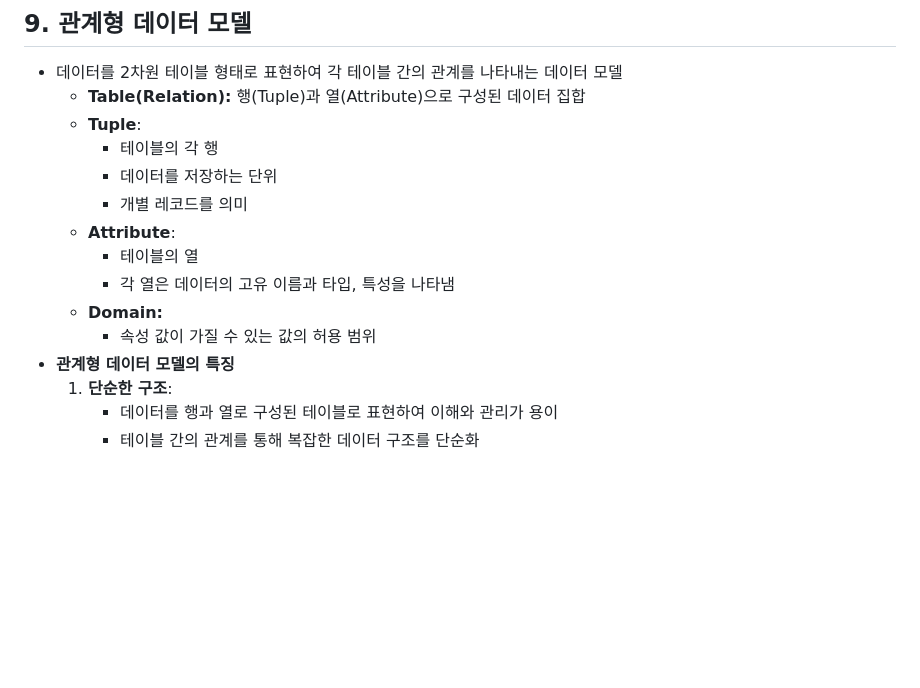
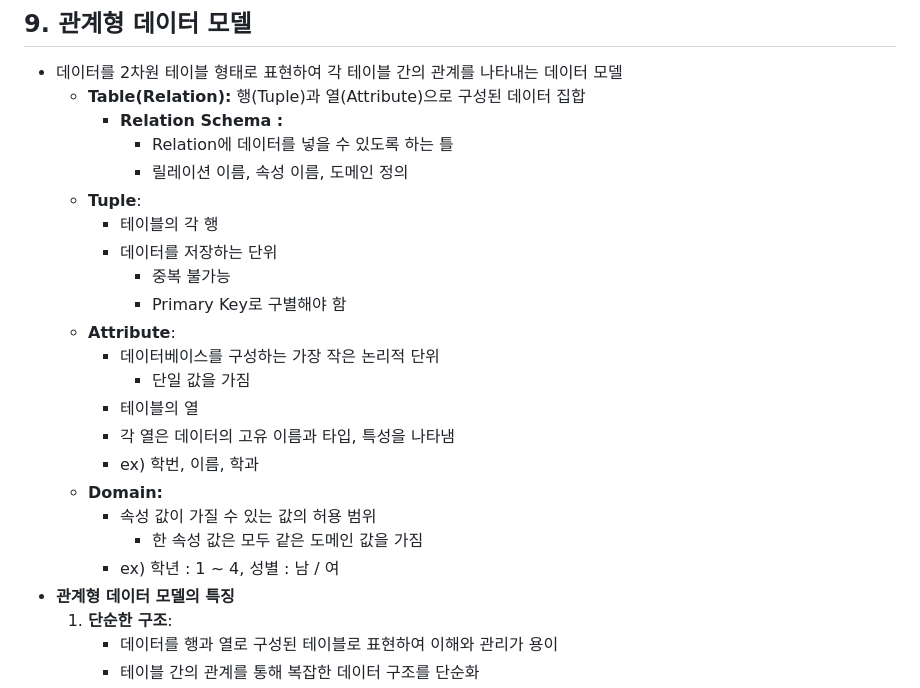
Before and after one commit to Kakao-goorm-DEEPDIVE-CT-Study/AHJ, a Markdown page: Database/Database Theory/Database Basic.md, the part around the change printed below. Rendered like a GitHub page; blank space fills up the shorter version.

Commit message:
[Database Theory] Database Basic

```diff
--- a/Database/Database Theory/Database Basic.md
+++ b/Database/Database Theory/Database Basic.md
@@ -279,15 +325,24 @@
 
 - 데이터를 2차원 테이블 형태로 표현하여 각 테이블 간의 관계를 나타내는 데이터 모델
     - **Table(Relation):** 행(Tuple)과 열(Attribute)으로 구성된 데이터 집합
+        - **Relation Schema :**
+            - Relation에 데이터를 넣을 수 있도록 하는 틀
+            - 릴레이션 이름, 속성 이름, 도메인 정의
     - **Tuple**:
         - 테이블의 각 행
         - 데이터를 저장하는 단위
-        - 개별 레코드를 의미
+            - 중복 불가능
+            - Primary Key로 구별해야 함
     - **Attribute**:
+        - 데이터베이스를 구성하는 가장 작은 논리적 단위
+            - 단일 값을 가짐
         - 테이블의 열
         - 각 열은 데이터의 고유 이름과 타입, 특성을 나타냄
+        - ex) 학번, 이름, 학과
     - **Domain:**
         - 속성 값이 가질 수 있는 값의 허용 범위
+            - 한  속성 값은 모두 같은 도메인 값을 가짐
+        - ex) 학년 : 1 ~ 4, 성별 : 남 / 여
 - **관계형 데이터 모델의 특징**
     1. **단순한 구조**:
         - 데이터를 행과 열로 구성된 테이블로 표현하여 이해와 관리가 용이
```
Also changed, not shown: other parts of Database/Database Theory/Database Basic.md (+55 -9 lines).
